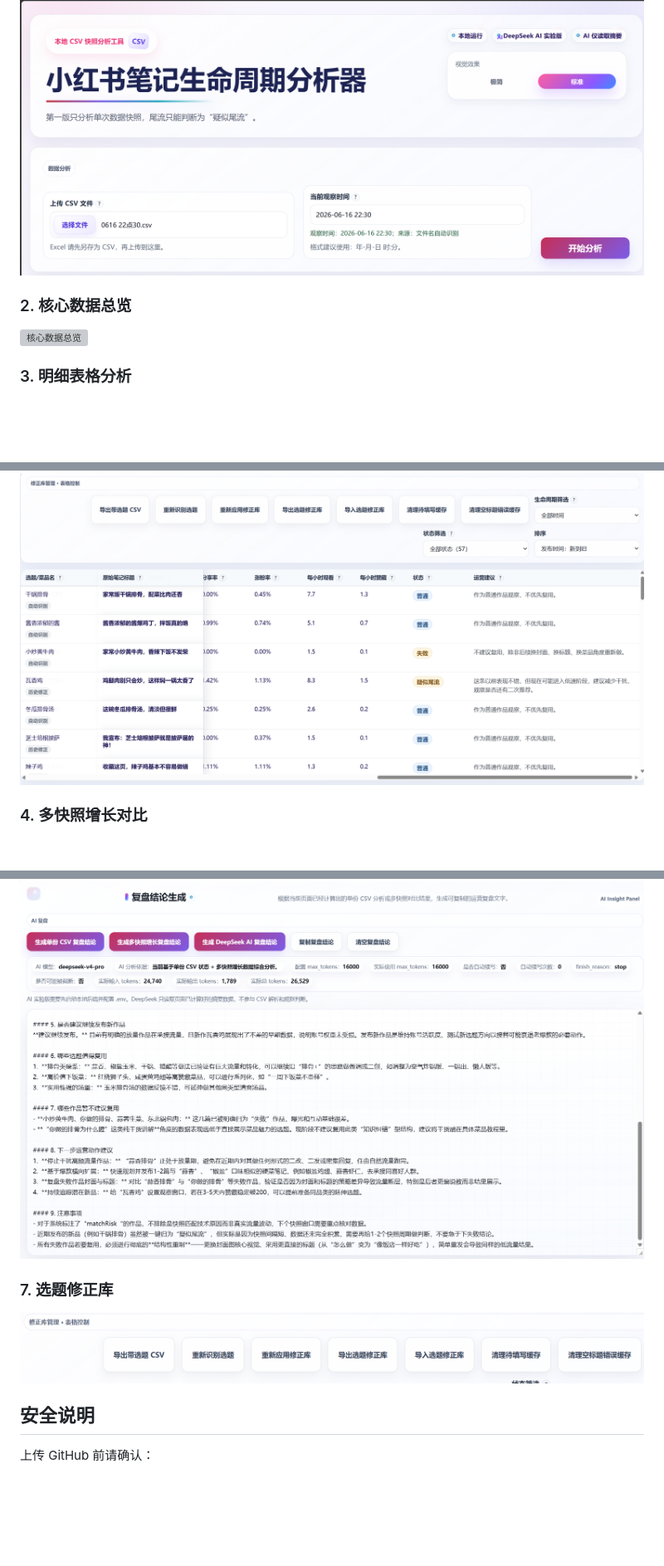
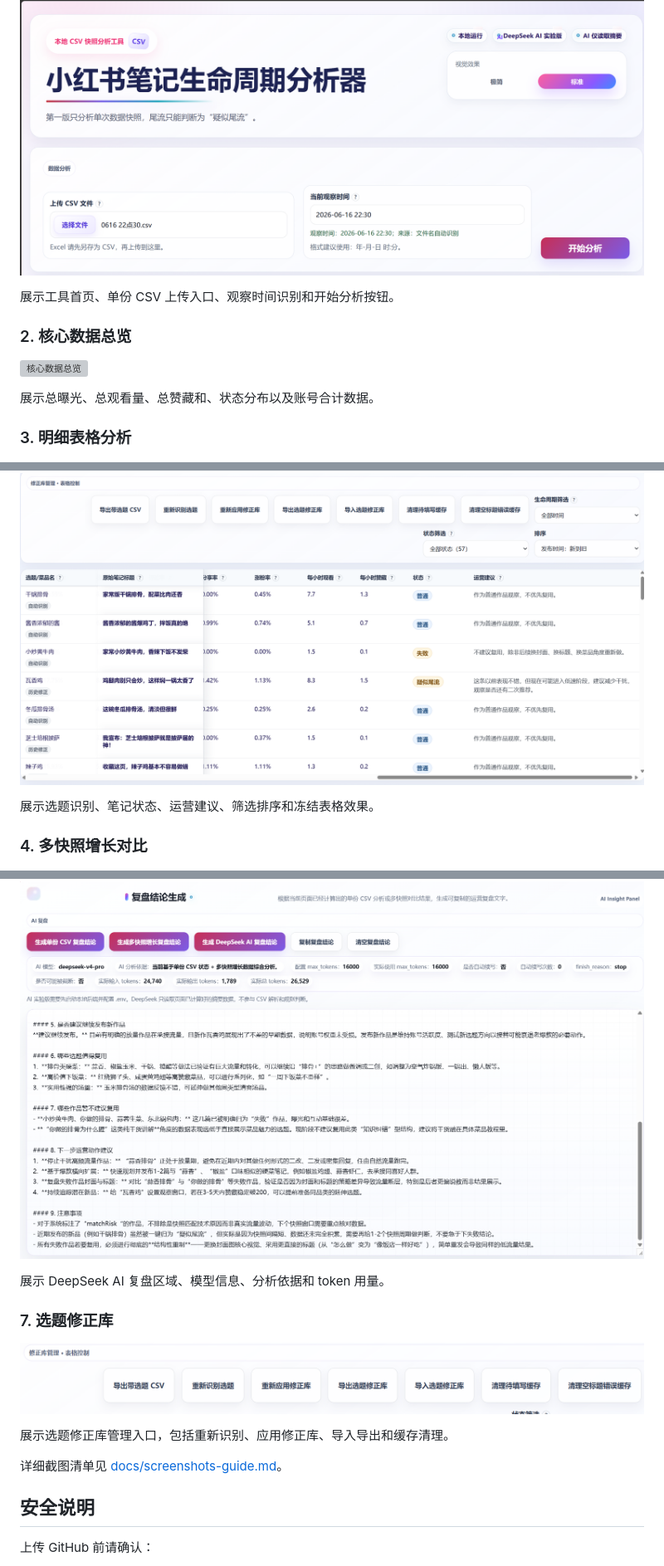
Before and after one commit to vosse849-cloud/xiaohongshu-lifecycle-analyzer, a Markdown page: README.md, 3 parts joined by grey strips. Shown at 83% size. Rendered like a GitHub page; blank space fills up the shorter version; grey boxes are pictures that could not be loaded.

Commit message:
docs: embed portfolio screenshots in README

```diff
--- a/README.md
+++ b/README.md
@@ -168,11 +169,20 @@ demo/mock-xhs-notes.csv
 ![首页与 CSV 上传区](docs/screenshots/01-home-upload.png)
 
+展示工具首页、单份 CSV 上传入口、观察时间识别和开始分析按钮。
+
 ### 2. 核心数据总览
+
 ![核心数据总览](docs/screenshots/02-core-metrics.png)
 
+展示总曝光、总观看量、总赞藏和、状态分布以及账号合计数据。
+
 ### 3. 明细表格分析
+
 ![明细表格分析](docs/screenshots/03-table-analysis.png)
 
+展示选题识别、笔记状态、运营建议、筛选排序和冻结表格效果。
+
 ### 4. 多快照增长对比
+
 ![多快照增长对比](docs/screenshots/04-snapshot-compare.png)
 
@@ -183,7 +199,14 @@ demo/mock-xhs-notes.csv
 ![AI 复盘结果](docs/screenshots/06-ai-review.png)
 
+展示 DeepSeek AI 复盘区域、模型信息、分析依据和 token 用量。
+
 ### 7. 选题修正库
+
 ![选题修正库](docs/screenshots/07-topic-correction.png)
+
+展示选题修正库管理入口，包括重新识别、应用修正库、导入导出和缓存清理。
+
+详细截图清单见 [docs/screenshots-guide.md](docs/screenshots-guide.md)。
 
 ## 安全说明
 
```
Also changed, not shown: other parts of README.md (+7 -0 lines).
